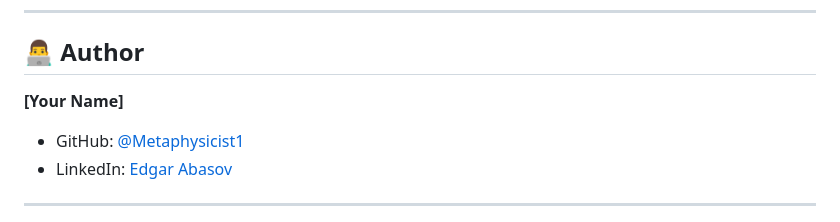
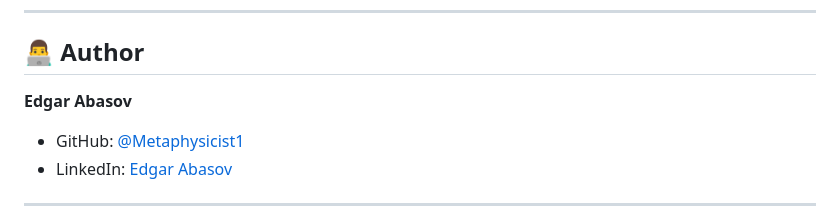
Before and after one commit to Metaphysicist1/neuro-timer, a Markdown page: README.md, the part around the change. Rendered like a GitHub page.

```diff
--- a/README.md
+++ b/README.md
@@ -198,7 +198,7 @@ MIT License — see [LICENSE](LICENSE) for details.
 
 ## 👨‍💻 Author
 
-**[Your Name]**
+**Edgar Abasov**
 
 - GitHub: [@Metaphysicist1](https://github.com/Metaphysicist1)
 - LinkedIn: [Edgar Abasov](https://www.linkedin.com/in/edgar-abasov/)
```
